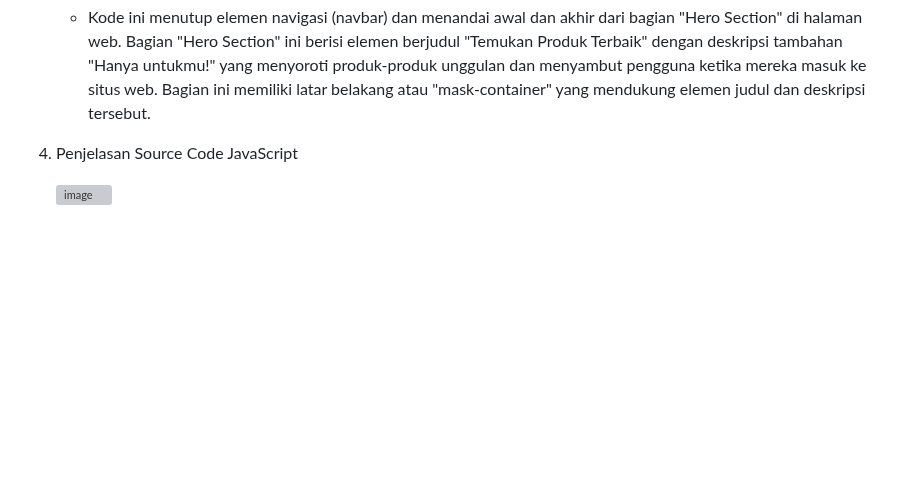
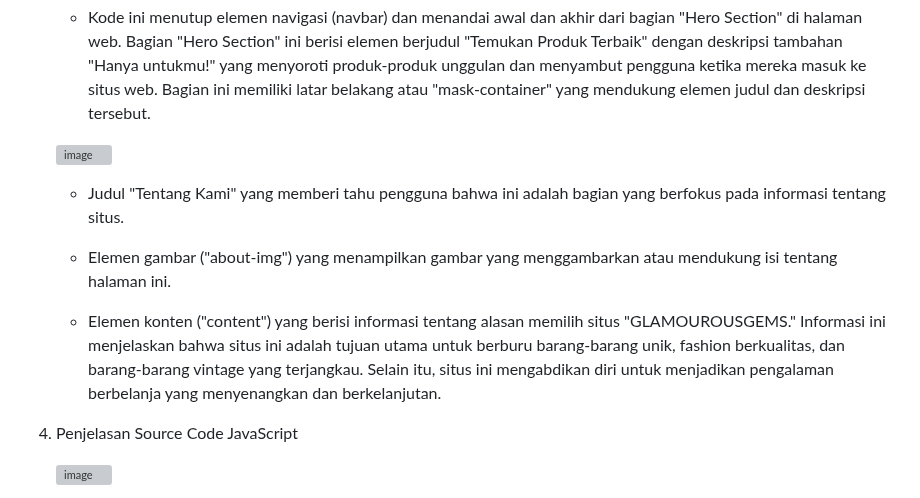
Before and after one commit to abdillahusein/Kel-2-MI2022C.github.io, a Markdown page: README.md, the part around the change. Rendered like a GitHub page; blank space fills up the shorter version; grey boxes are pictures that could not be loaded.

```diff
--- a/README.md
+++ b/README.md
@@ -76,6 +76,14 @@ harga terjangkau.
    ![image](https://github.com/abdillahusein/Kel-Pemweb2-MI2022C.github.io/assets/124490604/bc13bc35-d197-4ab2-b88b-7cbb586662d0)
 
    - Kode ini menutup elemen navigasi (navbar) dan menandai awal dan akhir dari bagian "Hero Section" di halaman web. Bagian "Hero Section" ini berisi elemen berjudul "Temukan Produk Terbaik" dengan deskripsi tambahan "Hanya untukmu!" yang menyoroti produk-produk unggulan dan menyambut pengguna ketika mereka masuk ke situs web. Bagian ini memiliki latar belakang atau "mask-container" yang mendukung elemen judul dan deskripsi tersebut.
+
+   ![image](https://github.com/abdillahusein/Kel-Pemweb2-MI2022C.github.io/assets/124490604/a57b4d23-8695-4db0-9e6d-c989e647c476)
+
+   - Judul "Tentang Kami" yang memberi tahu pengguna bahwa ini adalah bagian yang berfokus pada informasi tentang situs.
+
+   - Elemen gambar ("about-img") yang menampilkan gambar yang menggambarkan atau mendukung isi tentang halaman ini.
+
+   - Elemen konten ("content") yang berisi informasi tentang alasan memilih situs "GLAMOUROUSGEMS." Informasi ini menjelaskan bahwa situs ini adalah tujuan utama untuk berburu barang-barang unik, fashion berkualitas, dan barang-barang vintage yang terjangkau. Selain itu, situs ini mengabdikan diri untuk menjadikan pengalaman berbelanja yang menyenangkan dan berkelanjutan.
 
 5. Penjelasan Source Code JavaScript
 
```
